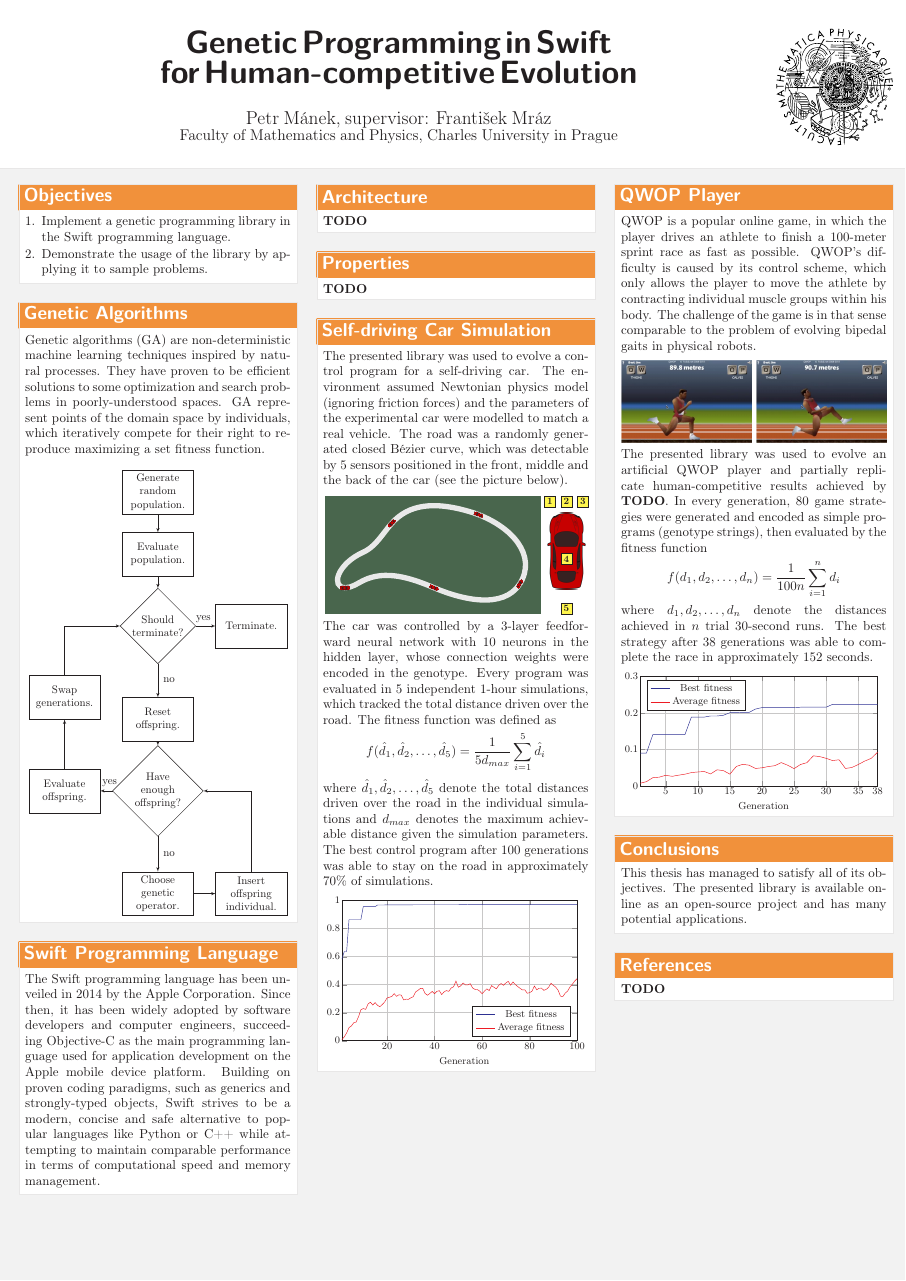
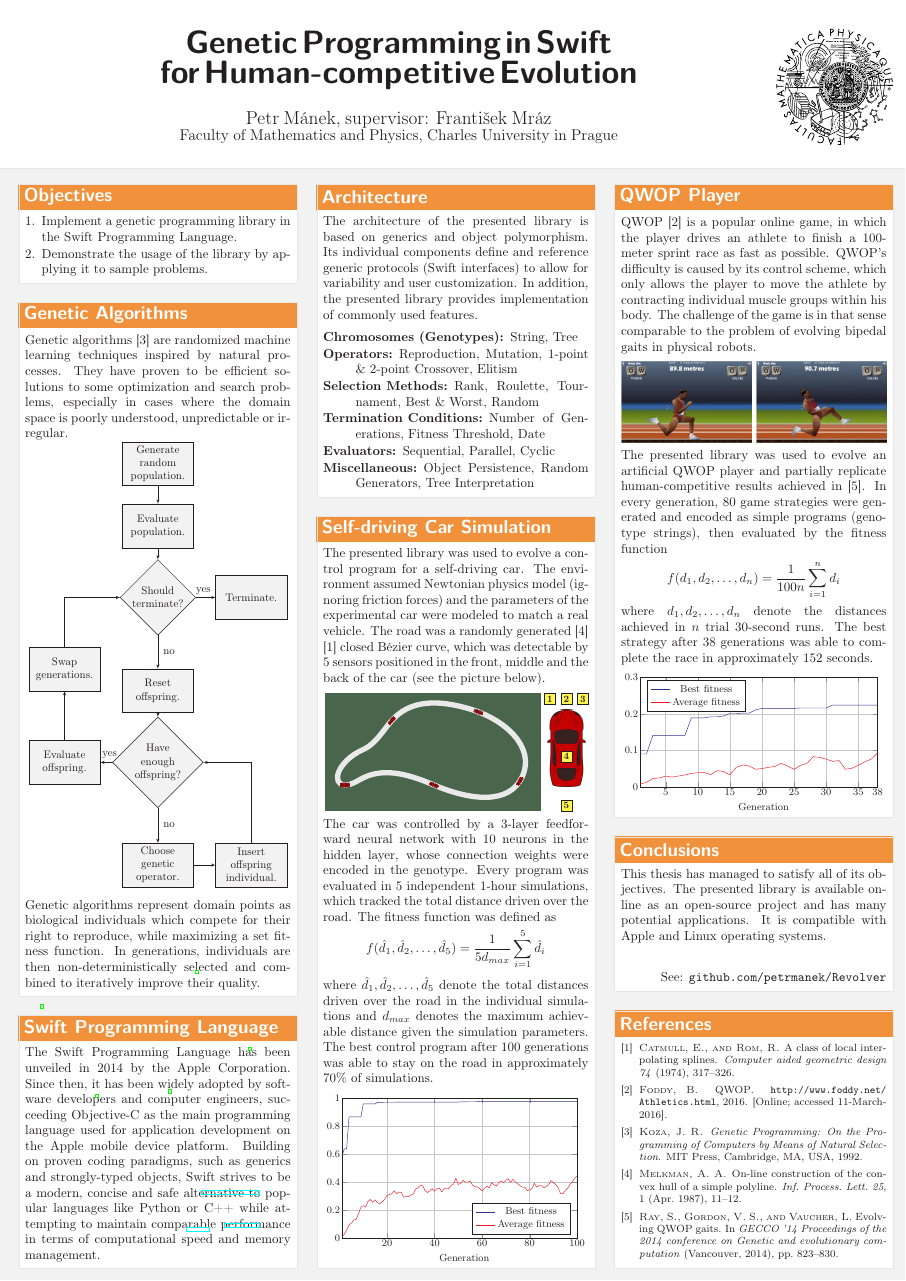
Before and after one commit to petrmanek/mff-bachelor-poster, a LaTeX poster (tex/poster.tex, which reads bibliography.bib): the whole page. Compiled offline with pdfLaTeX.

Commit message:
Added bibliography and the remaining sections.

```diff
--- /dev/null
+++ b/bibliography.bib
@@ -0,0 +1,17 @@
+%
+%  An example of a bibliographical database for bibTeX
+%
+%  Recommended software for maintenance of *.bib files:
+%    JabRef, http://jabref.sourceforge.net/
+%
+%  BEWARE:
+%
+%    *  If a name contains a capital letter, which must be kept such,
+%       use curly brackets ({T}hailand, {HIV}).
+%
+%  ===========================================================================
+
+@book{Koza1992,
+ author = {{K}oza, {J}ohn {R}.},
+ title = {{G}enetic {P}rogramming: On the Programming of Computers by Means of Natural Selection},
+ year = {1992},
@@ -0,0 +32,8 @@
+@inproceedings{EvolvingQwopGaits,
+title = {Evolving {QWOP} gaits},
+author  = {Steven Ray and Vahl Scott Gordon and Laurent Vaucher},
+year  = 2014,
+URL = {http://dl.acm.org/citation.cfm?id=2598248},
+booktitle = {GECCO '14 Proceedings of the 2014 conference on Genetic and evolutionary computation},
+pages = {823-830},
+address = {Vancouver}
@@ -0,0 +72 @@
+ year = {1992},
@@ -0,0 +78,2 @@
+@misc{QwopWebsite,
+  author = {B. Foddy},
@@ -0,0 +104,6 @@
+ title = {On-line Construction of the Convex Hull of a Simple Polyline},
+ journal = {Inf. Process. Lett.},
+ issue_date = {20 April 1987},
+ volume = {25},
+ number = {1},
+ month = apr,
@@ -0,0 +122,6 @@
+  title={A class of local interpolating splines},
+  author={Catmull, Edwin and Rom, Raphael},
+  journal={Computer aided geometric design},
+  volume={74},
+  pages={317--326},
+  year={1974}
--- a/tex/poster.tex
+++ b/tex/poster.tex
@@ -102,13 +102,15 @@
 \begin{posterbox}[name=objectives,column=0]{Objectives}
 	\begin{enumerate}[leftmargin=*]
 		\compresslist
-		\item Implement a genetic programming library in the Swift programming language.
+		\item Implement a genetic programming library in the Swift Programming Language.
 		\item Demonstrate the usage of the library by applying it to sample problems.
 	\end{enumerate}
 \end{posterbox}
 
 \begin{posterbox}[name=intro-ga,column=0,below=objectives]{Genetic Algorithms}
-	Genetic algorithms (GA) are non-deterministic machine learning techniques inspired by natural processes. They have proven to be efficient solutions to some optimization and search problems in poorly-understood spaces. GA represent points of the domain space by individuals, which iteratively compete for their right to reproduce maximizing a set fitness function.
+	Genetic algorithms \cite{Koza1992} are randomized machine learning techniques inspired by natural processes. They have proven to be efficient solutions to some optimization and search problems, especially in cases where the domain space is poorly understood, unpredictable or irregular.
+
+	\vspace{-1em}
 
 	\begin{center}
 		\resizebox {\columnwidth} {!} {
@@ -162,22 +166,31 @@
 			\end{tikzpicture}
 		}
 	\end{center}
-\end{posterbox}
 
-\begin{posterbox}[name=intro-swift,column=0,below=intro-ga]{Swift Programming Language}
-	The Swift programming language has been unveiled in 2014 by the Apple Corporation. Since then, it has been widely adopted by software developers and computer engineers, succeeding Objective-C as the main programming language used for application development on the Apple mobile device platform. Building on proven coding paradigms, such as generics and strongly-typed objects, Swift strives to be a modern, concise and safe alternative to popular languages like Python or C++ while attempting to maintain comparable performance in terms of computational speed and memory management.
+	\vspace{-0.5em}
+
+	Genetic algorithms represent domain points as biological individuals which compete for their right to reproduce, while maximizing a set fitness function. In generations, individuals are then non-deterministically selected and combined to iteratively improve their quality.
 \end{posterbox}
 
 \begin{posterbox}[name=arch,column=1]{Architecture}
-	\todo
+	The architecture of the presented library is based on generics and object polymorphism. Its individual components define and reference generic protocols (Swift interfaces) to allow for variability and user customization. In addition, the presented library provides implementation of commonly used features.
+
+	\vspace{-0.5em}
+
+	\begin{description}
+		\compresslist
+		\item[Chromosomes (Genotypes):] String, Tree
+		\item[Operators:] Reproduction, Mutation, 1-point \& 2-point Crossover, Elitism
+		\item[Selection Methods:] Rank, Roulette, Tournament, Best \& Worst, Random
+		\item[Termination Conditions:] Number of Generations, Fitness Threshold, Date
+		\item[Evaluators:] Sequential, Parallel, Cyclic
+		\item[Miscellaneous:] Object Persistence, Random Generators, Tree Interpretation
+	\end{description}
+
 \end{posterbox}
 
-\begin{posterbox}[name=props,column=1,below=arch]{Properties}
-	\todo
-\end{posterbox}
-
-\begin{posterbox}[name=car,column=1,below=props]{Self-driving Car Simulation}
-	The presented library was used to evolve a control program for a self-driving car. The environment assumed Newtonian physics model (ignoring friction forces) and the parameters of the experimental car were modelled to match a real vehicle. The road was a randomly generated closed Bézier curve, which was detectable by 5 sensors positioned in the front, middle and the back of the car (see the picture below).
+\begin{posterbox}[name=car,column=1,below=arch]{Self-driving Car Simulation}
+	The presented library was used to evolve a control program for a self-driving car. The environment assumed Newtonian physics model (ignoring friction forces) and the parameters of the experimental car were modeled to match a real vehicle. The road was a randomly generated \cite{MelkmanConvexHull} \cite{CatmullRomSplines} closed Bézier curve, which was detectable by 5 sensors positioned in the front, middle and the back of the car (see the picture below).
 
 	\vspace{0.5em}
 
@@ -260,8 +273,12 @@
 	\end{center}
 \end{posterbox}
 
+\begin{posterbox}[name=intro-swift,column=0,below=intro-ga,bottomaligned=car]{Swift Programming Language}
+	The Swift Programming Language has been unveiled in 2014 by the Apple Corporation. Since then, it has been widely adopted by software developers and computer engineers, succeeding Objective-C as the main programming language used for application development on the Apple mobile device platform. Building on proven coding paradigms, such as generics and strongly-typed objects, Swift strives to be a modern, concise and safe alternative to popular languages like Python or C++ while attempting to maintain comparable performance in terms of computational speed and memory management.
+\end{posterbox}
+
 \begin{posterbox}[name=qwop,column=2]{QWOP Player}
-	QWOP is a popular online game, in which the player drives an athlete to finish a 100-meter sprint race as fast as possible. QWOP's difficulty is caused by its control scheme, which only allows the player to move the athlete by contracting individual muscle groups within his body. The challenge of the game is in that sense comparable to the problem of evolving bipedal gaits in physical robots.
+	QWOP \cite{QwopWebsite} is a popular online game, in which the player drives an athlete to finish a 100-meter sprint race as fast as possible. QWOP's difficulty is caused by its control scheme, which only allows the player to move the athlete by contracting individual muscle groups within his body. The challenge of the game is in that sense comparable to the problem of evolving bipedal gaits in physical robots.
 
 	\vspace{0.5em}
 
@@ -271,7 +288,7 @@
 
 	\vspace{0.5em}
 
-	The presented library was used to evolve an artificial QWOP player and partially replicate human-competitive results achieved by \todo. In every generation, 80 game strategies were generated and encoded as simple programs (genotype strings), then evaluated by the fitness function
+	The presented library was used to evolve an artificial QWOP player and partially replicate human-competitive results achieved in \cite{EvolvingQwopGaits}. In every generation, 80 game strategies were generated and encoded as simple programs (genotype strings), then evaluated by the fitness function
 
 	\vspace{-1.7em}
 
@@ -317,11 +334,19 @@
 \end{posterbox}
 
 \begin{posterbox}[name=conclusion,column=2,below=qwop]{Conclusions}
-	This thesis has managed to satisfy all of its objectives. The presented library is available online as an open-source project and has many potential applications.
+	This thesis has managed to satisfy all of its objectives. The presented library is available online as an open-source project and has many potential applications. It is compatible with Apple and Linux operating systems.
+
+	\vspace{2em}
+
+	\hfill See: \href{https://github.com/petrmanek/Revolver}{\texttt{github.com/petrmanek/Revolver}}
 \end{posterbox}
 
-\begin{posterbox}[name=ref,column=2,below=conclusion]{References}
-	\todo
+\begin{posterbox}[name=ref,column=2,below=conclusion,bottomaligned=car]{References}
+	\smaller
+
+     \bibliographystyle{acm}
+     \renewcommand{\section}[2]{\vskip 0.05em}
+     \bibliography{bibliography}
 \end{posterbox}
 
 \end{poster}
```
Also changed, not shown: Makefile, poster.bbl (added), poster.pdf, bibliography.bib (103 more changed lines), tex/poster.tex (6 more changed lines), 3 other files.
